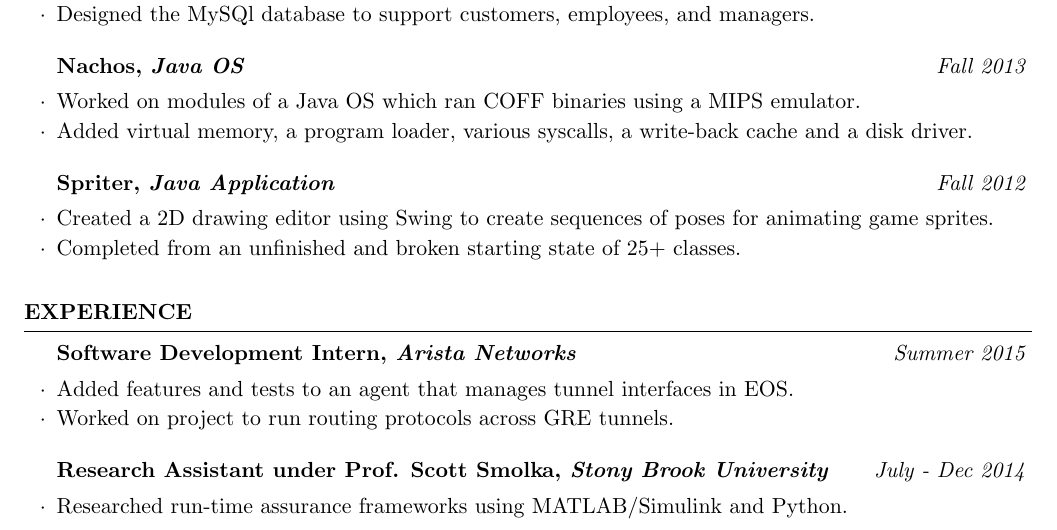
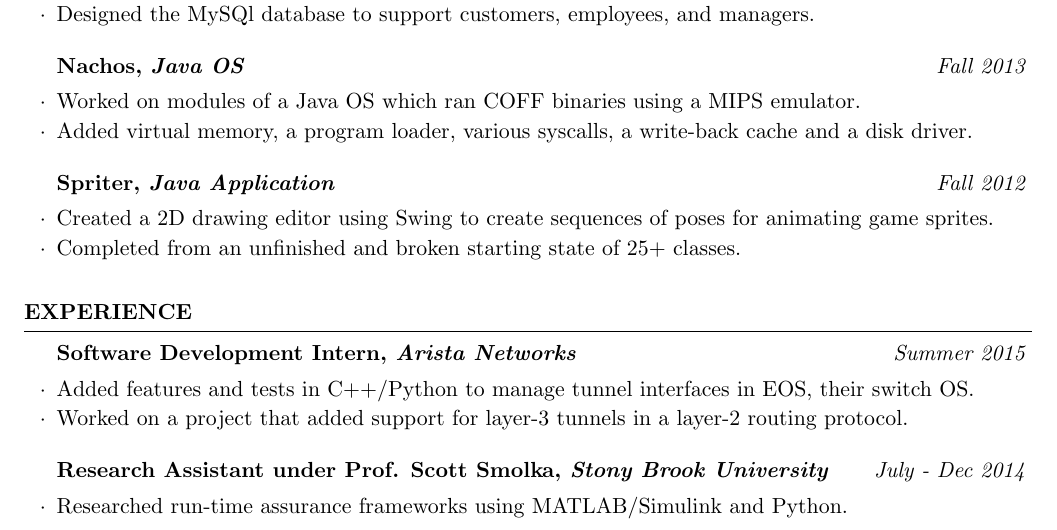
Before and after one commit to sctthrvy/resume, a LaTeX CV (resume.tex): part of the page, cut so that both start at the same text. Compiled offline with pdfLaTeX.

Commit message:
Reword Arista internship desc.

```diff
--- a/resume.tex
+++ b/resume.tex
@@ -124,8 +124,8 @@ Tools/Other & git, Vim, make, CMake, GDB, *nix, Perforce, MySQL Workbench, Wires
 
 \begin{rSubsection}{Software Development Intern, {\em Arista Networks}}{\em Summer 2015}{}{}
 %\item Added features and tests to a new agent that manages tunnel interfaces in EOS, a Linux switch OS.
-\item Added features and tests to an agent that manages tunnel interfaces in EOS.
-\item Worked on project to run routing protocols across GRE tunnels.
+\item Added features and tests in C++/Python to manage tunnel interfaces in EOS, their switch OS.
+\item Worked on a project that added support for layer-3 tunnels in a layer-2 routing protocol.
 %\item Scale tested tunnels to determine rate limits to protect the CPU.
 %\item Control Plane Policing of various tunneled traffic.
 \end{rSubsection}
```
Also changed, not shown: resume.pdf.
